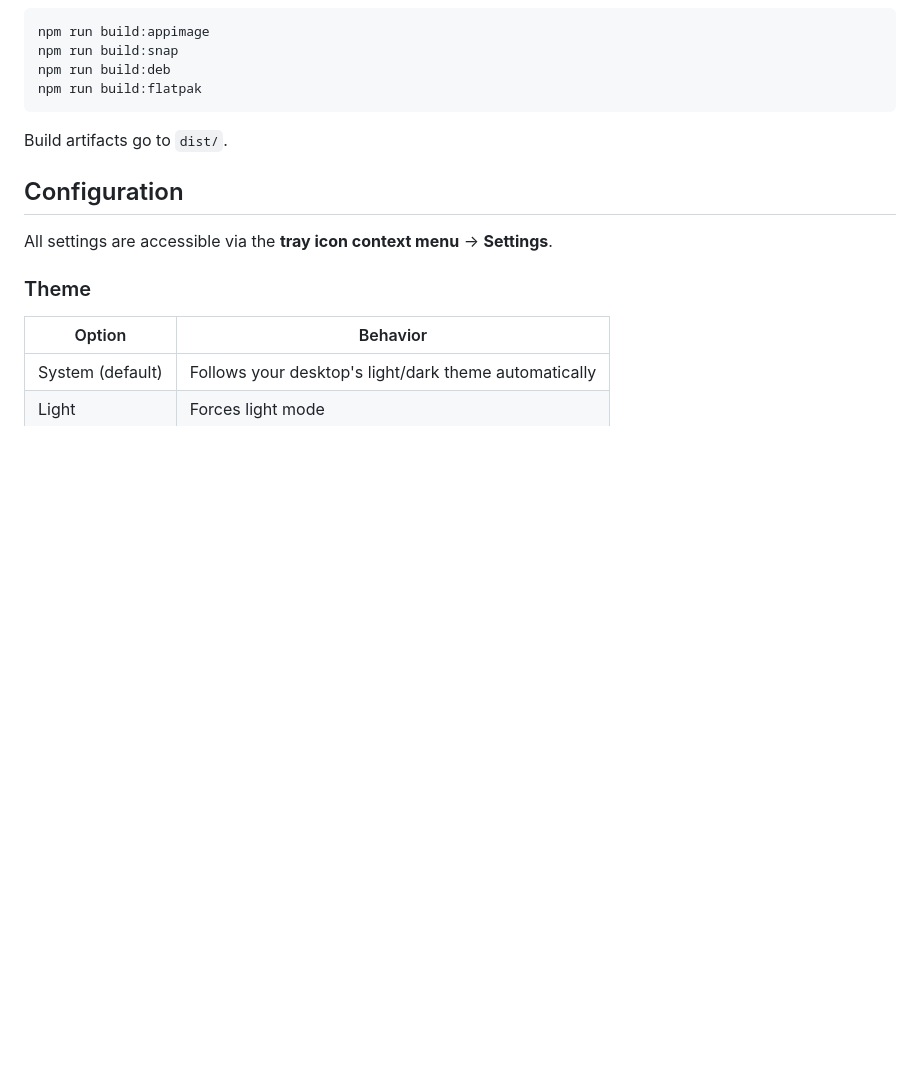
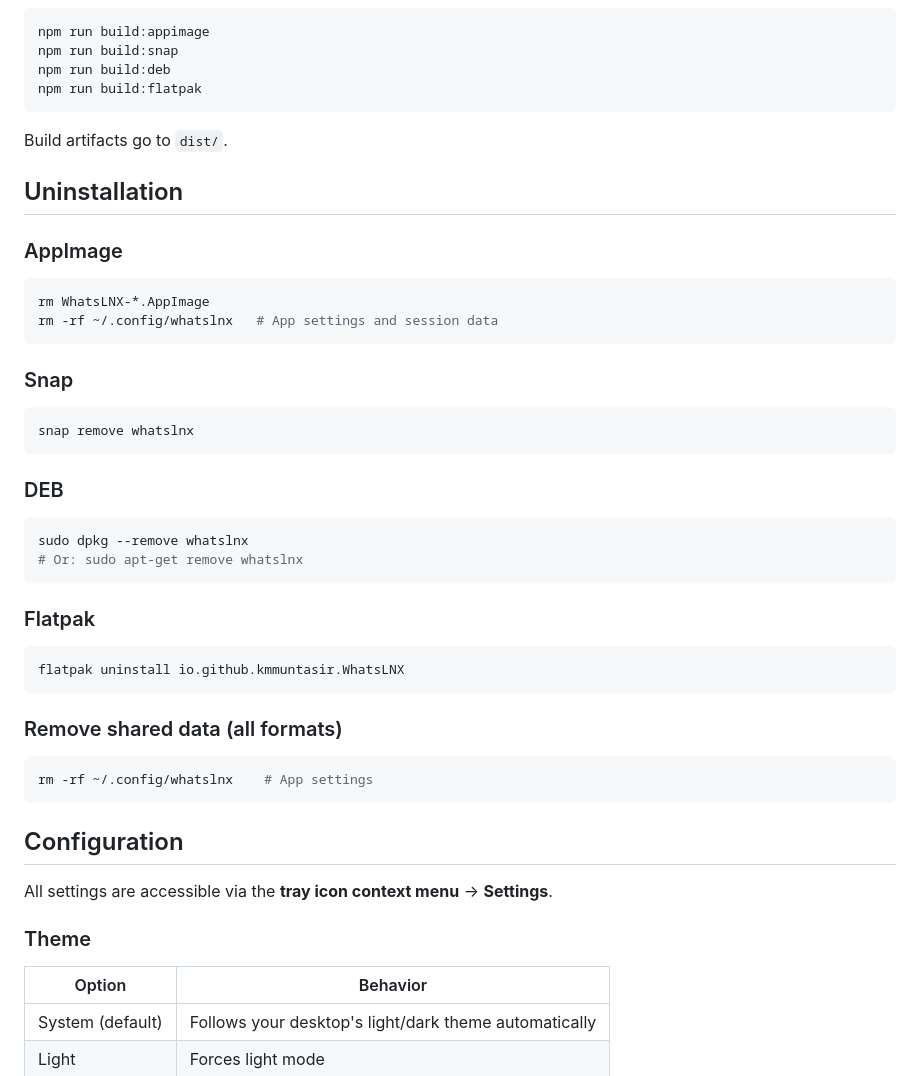
Before and after one commit to kmmuntasir/WhatsLNX, a Markdown page: README.md, the part around the change. GitHub-like rendering; blank space fills up the shorter version.

Commit message:
Add uninstallation instructions for all package formats

````diff
--- a/README.md
+++ b/README.md
@@ -106,6 +106,40 @@ npm run build:flatpak
 
 Build artifacts go to `dist/`.
 
+## Uninstallation
+
+### AppImage
+
+```bash
+rm WhatsLNX-*.AppImage
+rm -rf ~/.config/whatslnx   # App settings and session data
+```
+
+### Snap
+
+```bash
+snap remove whatslnx
+```
+
+### DEB
+
+```bash
+sudo dpkg --remove whatslnx
+# Or: sudo apt-get remove whatslnx
+```
+
+### Flatpak
+
+```bash
+flatpak uninstall io.github.kmmuntasir.WhatsLNX
+```
+
+### Remove shared data (all formats)
+
+```bash
+rm -rf ~/.config/whatslnx    # App settings
+```
+
 ## Configuration
 
 All settings are accessible via the **tray icon context menu** → **Settings**.
````
